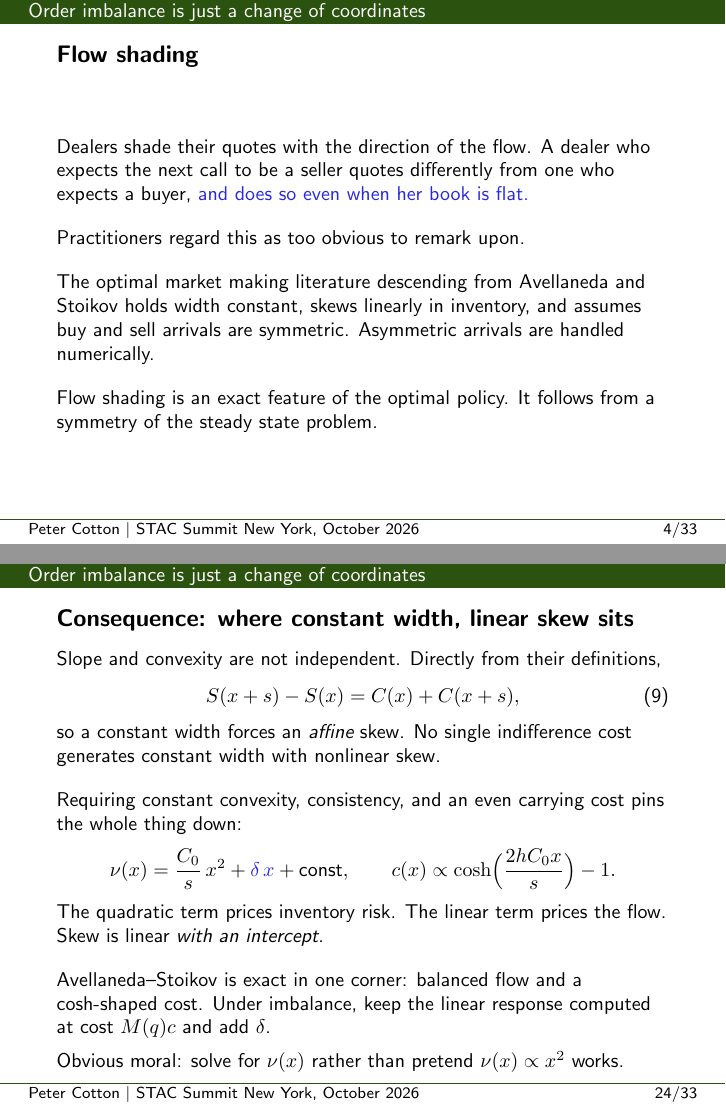
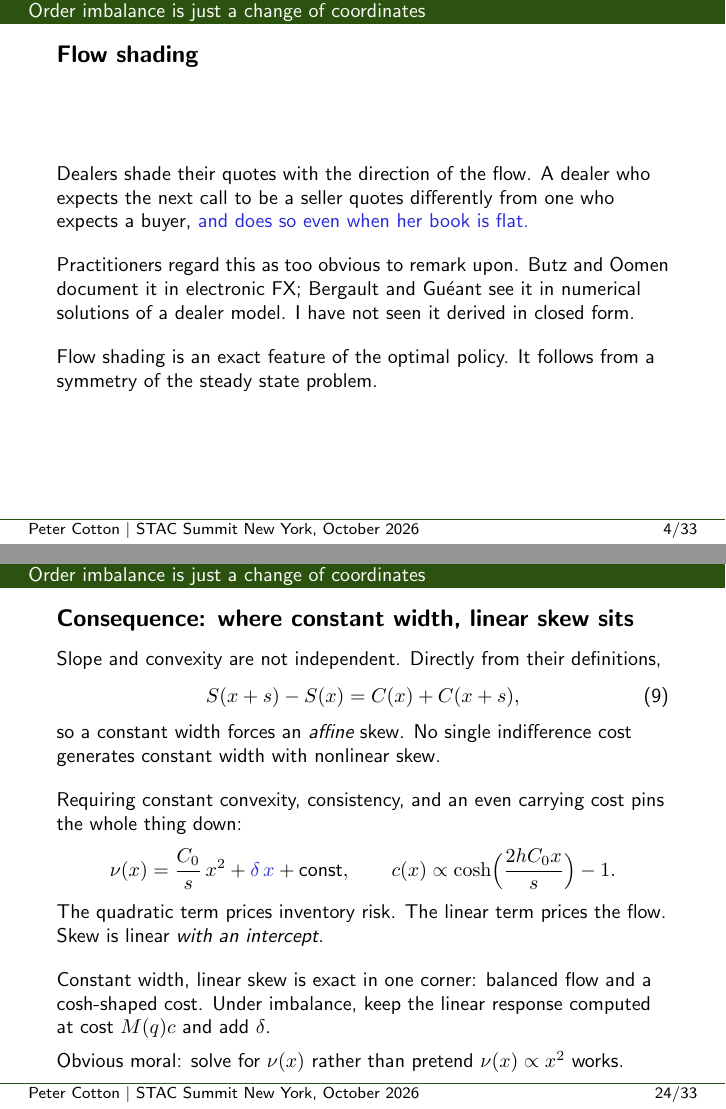
Before and after one commit to microprediction/inventory, LaTeX slides (talks/stac_nyc_2026/stac_nyc_2026.tex): pages 4 and 24 of 33, joined at a grey line. Compiled offline with pdfLaTeX.

Commit message:
Site and talk: style pass per the dossier and site conventions
Game, twins and symmetry pages lose the 'Look for:' label and bold in
prose; game page paragraphs split one move each. Talk drops the
Avellaneda-Stoikov literature sentence and names the practice as
documented (Butz-Oomen) and numerically observed (Bergault-Gueant).

Co-Authored-By: Claude Fable 5.1 <noreply@anthropic.com>

```diff
--- a/talks/stac_nyc_2026/stac_nyc_2026.tex
+++ b/talks/stac_nyc_2026/stac_nyc_2026.tex
@@ -74,10 +74,7 @@ Of relevance to corporate bonds, physical commodities, blocks of securities, and
 Dealers shade their quotes with the direction of the flow. A dealer who expects the next call to be a seller quotes differently from one who expects a buyer, \blue{and does so even when her book is flat.}
 \vspace{1em}
 
-Practitioners regard this as too obvious to remark upon.
-\vspace{1em}
-
-The optimal market making literature descending from Avellaneda and Stoikov holds width constant, skews linearly in inventory, and assumes buy and sell arrivals are symmetric. Asymmetric arrivals are handled numerically.
+Practitioners regard this as too obvious to remark upon. Butz and Oomen document it in electronic FX; Bergault and Gu\'eant see it in numerical solutions of a dealer model. I have not seen it derived in closed form.
 \vspace{1em}
 
 Flow shading is an exact feature of the optimal policy. It follows from a symmetry of the steady state problem.
@@ -386,7 +383,7 @@ Requiring constant convexity, consistency, and an even carrying cost pins the wh
 The quadratic term prices inventory risk. The linear term prices the flow. Skew is linear \emph{with an intercept}.
 \vspace{1em}
 
-Avellaneda--Stoikov is exact in one corner: balanced flow and a cosh-shaped cost. Under imbalance, keep the linear response computed at cost $M(q)c$ and add $\delta$.
+Constant width, linear skew is exact in one corner: balanced flow and a cosh-shaped cost. Under imbalance, keep the linear response computed at cost $M(q)c$ and add $\delta$.
 \vspace{0.5em}
 
 Obvious moral: solve for $\nu(x)$ rather than pretend $\nu(x) \propto x^2$ works.
```
Also changed, not shown: 4 other files.
